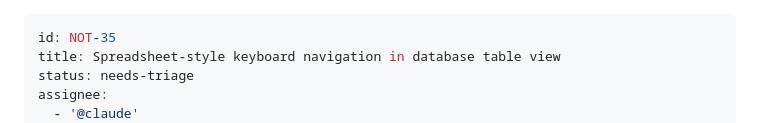
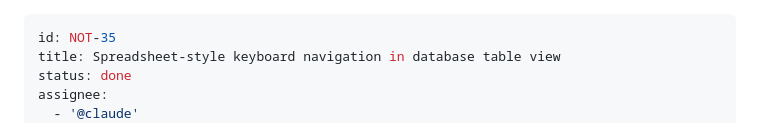
Before and after one commit to DnzzL/notara, a Markdown page: backlog/tasks/not-35 - Spreadsheet-style-keyboard-navigation-in-database-table-view.md, the part around one of its changes. Rendered like a GitHub page.

Commit message:
chore(backlog): mark NOT-35 done; add NOT-36 (E2E repair) and NOT-37 (calendar week/day)
Co-Authored-By: Claude Opus 4.8 (1M context) <noreply@anthropic.com>

```diff
--- a/backlog/tasks/not-35 - Spreadsheet-style-keyboard-navigation-in-database-table-view.md
+++ b/backlog/tasks/not-35 - Spreadsheet-style-keyboard-navigation-in-database-table-view.md
@@ -1,7 +1,7 @@
 ---
 id: NOT-35
 title: Spreadsheet-style keyboard navigation in database table view
-status: needs-triage
+status: done
 assignee:
   - '@claude'
 created_date: '2026-06-17 21:17'
```
Also changed, not shown: other parts of backlog/tasks/not-35 - Spreadsheet-style-keyboard-navigation-in-database-table-view.md (+1 -1 lines), backlog/tasks/not-36 - Repair-E2E-test-harness-then-add-Calendar-view-regression-specs.md (added, +25 -0 lines), backlog/tasks/not-37 - Calendar-view-week-day-time-window-modes.md (added, +24 -0 lines).
